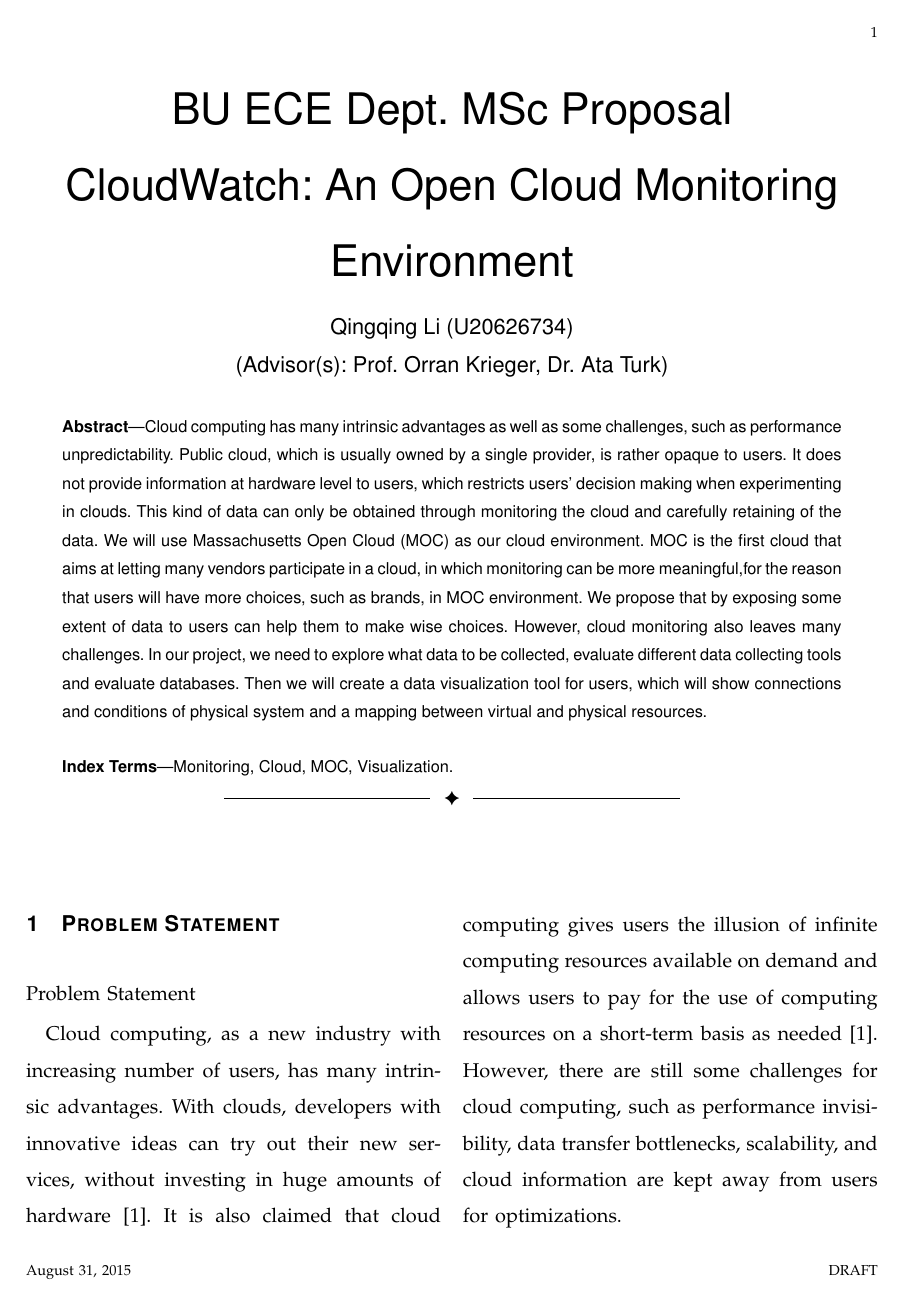
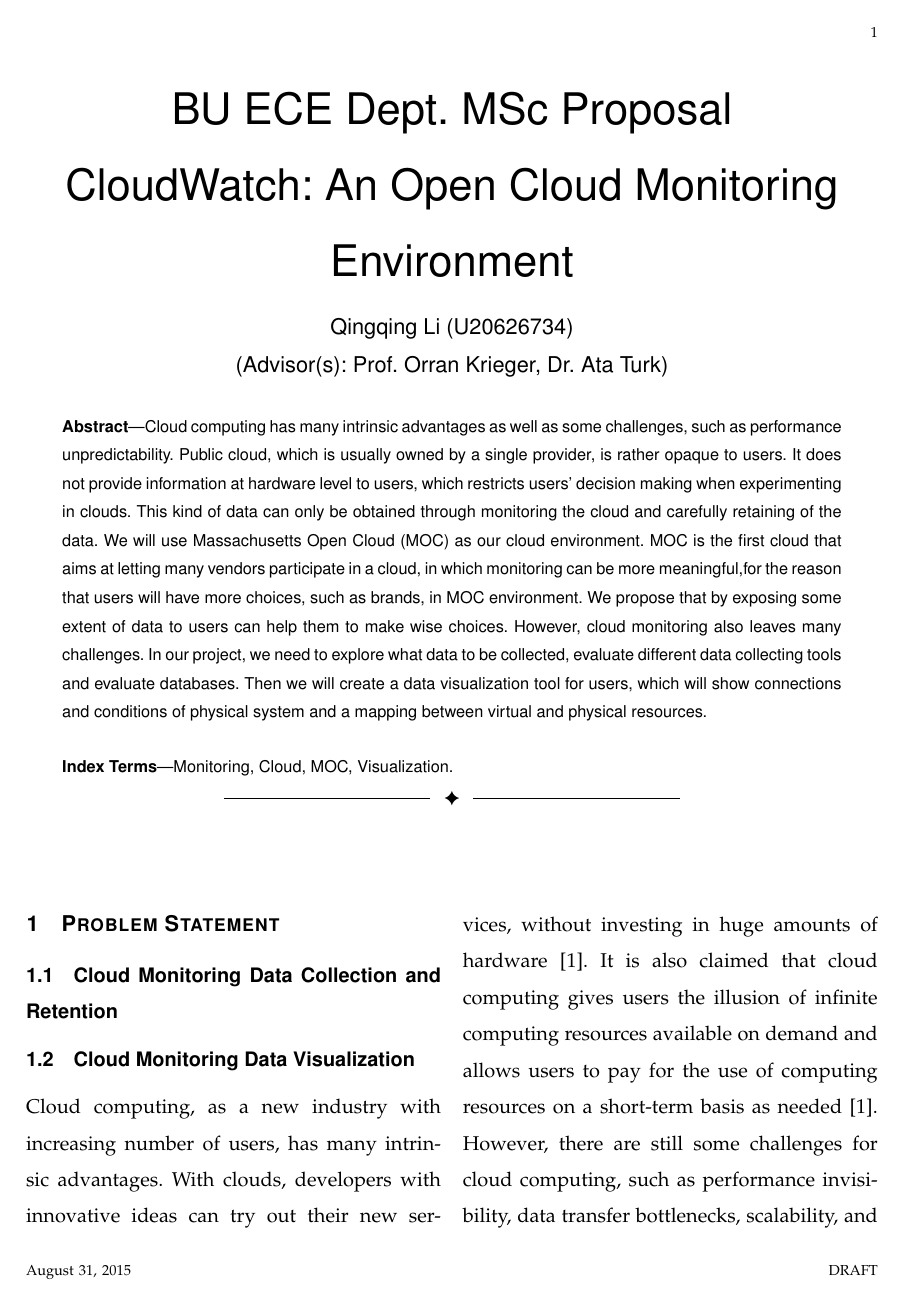
Before and after one commit to qqli/Monitoring-the-Open-Cloud, a LaTeX paper (QingQing-Proposal/paper.tex, which reads LatexShared/Section1-Subsection1-DataCollectionRetention.tex, QingQing-Proposal/Sections/Section1-ProblemStatement.tex, QingQing-Proposal/Sections/Section1-Subsection2-DataVisualization.tex): page 1 of 7. Compiled offline with LaTeX, dvips and Ghostscript.

Commit message:
defined shared and differing parts

```diff
--- /dev/null
+++ b/LatexShared/Section1-Subsection1-DataCollectionRetention.tex
@@ -0,0 +1 @@
+\subsection{Cloud Monitoring Data Collection and Retention}
--- a/QingQing-Proposal/Sections/Section1-ProblemStatement.tex
+++ b/QingQing-Proposal/Sections/Section1-ProblemStatement.tex
@@ -1,7 +1,9 @@
 \section{Problem Statement}
 \label{sec:ProblemStatement}
 
-Problem Statement
+\input{../LatexShared/Section1-Subsection1-DataCollectionRetention.tex}
+\input{Sections/Section1-Subsection2-DataVisualization.tex}
+
 
 Cloud computing, as a new industry with increasing number of users, has many intrinsic advantages. With clouds, developers with innovative ideas can try out their new services, without investing in huge amounts of hardware~\cite{Armbrust2009}. It is also claimed that cloud computing gives users the illusion of infinite computing resources available on demand and allows users to pay for the use of computing resources on a short-term basis as needed~\cite{Armbrust2009}. However, there are still some challenges for cloud computing, such as performance invisibility, data transfer bottlenecks, scalability, and cloud information are kept away from users for optimizations.
 
--- /dev/null
+++ b/QingQing-Proposal/Sections/Section1-Subsection2-DataVisualization.tex
@@ -0,0 +1 @@
+\subsection{Cloud Monitoring Data Visualization}
```
Also changed, not shown: QingQing-Proposal/paper.tex (+1 -0 lines), Hua-Proposal/Sections/Section1-Subsection2-DataAnalysis.tex (added), Hua-Proposal/Sections/Section2-Subsection2-DataAnalysis.tex (added), Hua-Proposal/Sections/Section3-Subsection2-DataAnalysis.tex (added), Hua-Proposal/Sections/Section4-Subsection2-DataAnalysis.tex (added), LatexShared/Section2-Subsection1-DataCollectionRetention.tex (added), LatexShared/Section3-Subsection1-DataCollectionRetention.tex (added), LatexShared/Section4-Subsection1-DataCollectionRetention.tex (added), QingQing-Proposal/Sections/Section1-ProblemStatement.tex (4 more changed lines).
